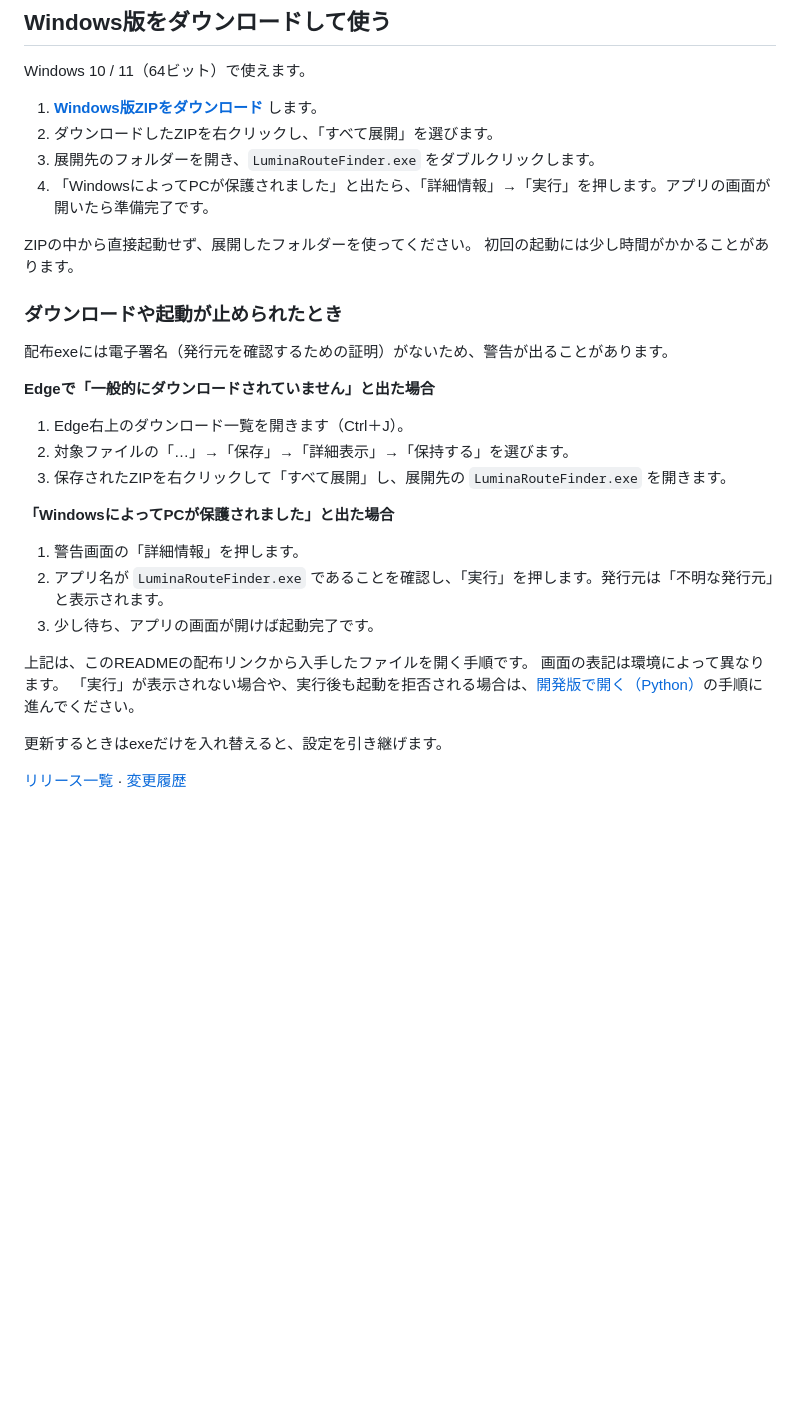
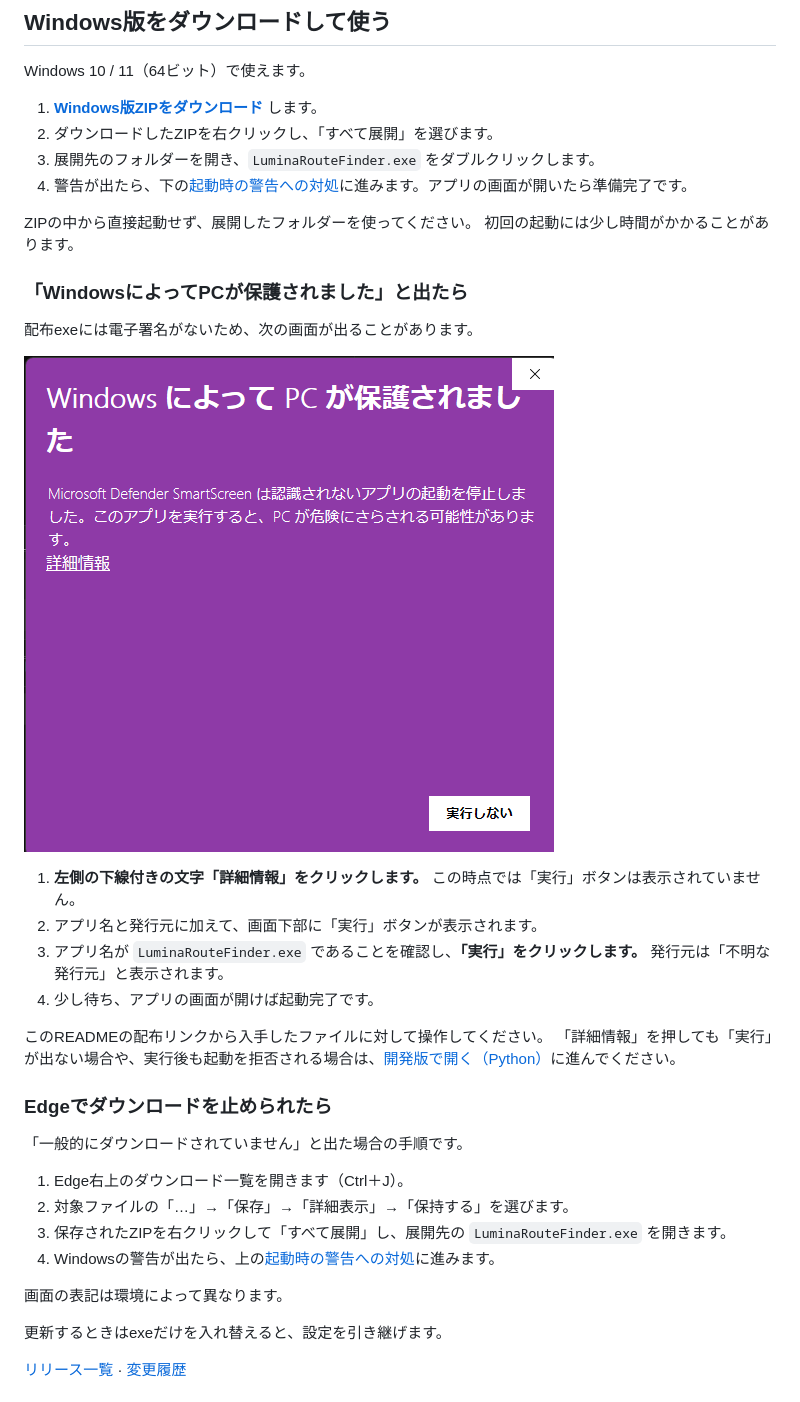
Before and after one commit to T0m-n0-k4ti-desu/LuminaRouteFinder, a Markdown page: README.md, the part around the change. GitHub-like rendering; pictures changed too: docs/images/windows-smartscreen.png (added); blank space fills up the shorter version.

Commit message:
docs: illustrate actual Windows warning and reveal Run button step

```diff
--- a/README.md
+++ b/README.md
@@ -11,30 +11,37 @@ Windows 10 / 11（64ビット）で使えます。
 1. **[Windows版ZIPをダウンロード](https://github.com/T0m-n0-k4ti-desu/LuminaRouteFinder/releases/latest/download/LuminaRouteFinder-Windows-x64.zip)** します。
 2. ダウンロードしたZIPを右クリックし、「すべて展開」を選びます。
 3. 展開先のフォルダーを開き、`LuminaRouteFinder.exe` をダブルクリックします。
-4. 「WindowsによってPCが保護されました」と出たら、「詳細情報」→「実行」を押します。アプリの画面が開いたら準備完了です。
+4. 警告が出たら、下の[起動時の警告への対処](#start-warning)に進みます。アプリの画面が開いたら準備完了です。
 
 ZIPの中から直接起動せず、展開したフォルダーを使ってください。
 初回の起動には少し時間がかかることがあります。
 
-### ダウンロードや起動が止められたとき
+<a id="start-warning"></a>
 
-配布exeには電子署名（発行元を確認するための証明）がないため、警告が出ることがあります。
+### 「WindowsによってPCが保護されました」と出たら
 
-**Edgeで「一般的にダウンロードされていません」と出た場合**
+配布exeには電子署名がないため、次の画面が出ることがあります。
+
+![Windowsの警告画面。左側に「詳細情報」、右下に「実行しない」が表示されている](docs/images/windows-smartscreen.png)
+
+1. **左側の下線付きの文字「詳細情報」をクリックします。** この時点では「実行」ボタンは表示されていません。
+2. アプリ名と発行元に加えて、画面下部に「実行」ボタンが表示されます。
+3. アプリ名が `LuminaRouteFinder.exe` であることを確認し、**「実行」をクリックします。** 発行元は「不明な発行元」と表示されます。
+4. 少し待ち、アプリの画面が開けば起動完了です。
+
+このREADMEの配布リンクから入手したファイルに対して操作してください。
+「詳細情報」を押しても「実行」が出ない場合や、実行後も起動を拒否される場合は、[開発版で開く（Python）](#development-version)に進んでください。
+
+### Edgeでダウンロードを止められたら
+
+「一般的にダウンロードされていません」と出た場合の手順です。
 
 1. Edge右上のダウンロード一覧を開きます（Ctrl＋J）。
 2. 対象ファイルの「…」→「保存」→「詳細表示」→「保持する」を選びます。
 3. 保存されたZIPを右クリックして「すべて展開」し、展開先の `LuminaRouteFinder.exe` を開きます。
+4. Windowsの警告が出たら、上の[起動時の警告への対処](#start-warning)に進みます。
 
-**「WindowsによってPCが保護されました」と出た場合**
-
-1. 警告画面の「詳細情報」を押します。
-2. アプリ名が `LuminaRouteFinder.exe` であることを確認し、「実行」を押します。発行元は「不明な発行元」と表示されます。
-3. 少し待ち、アプリの画面が開けば起動完了です。
-
-上記は、このREADMEの配布リンクから入手したファイルを開く手順です。
 画面の表記は環境によって異なります。
-「実行」が表示されない場合や、実行後も起動を拒否される場合は、[開発版で開く（Python）](#development-version)の手順に進んでください。
 
 更新するときはexeだけを入れ替えると、設定を引き継げます。
 
```
